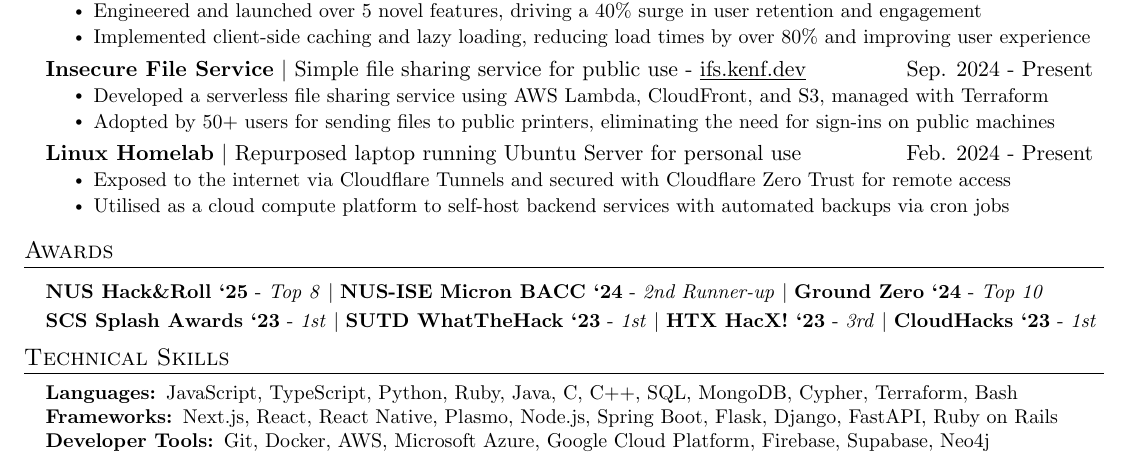
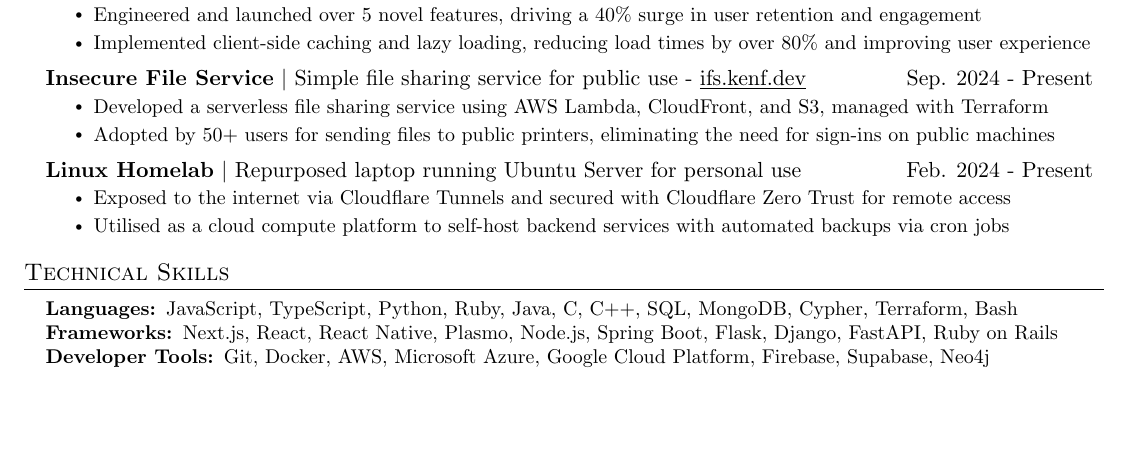
Before and after one commit to duckyfuz/resumes, a LaTeX CV (kennethgao_resume.tex): part of the page, cut so that both start at the same text, the shorter picture padded with empty space. Compiled offline with pdfLaTeX.

Commit message:
hide awards

```diff
--- a/kennethgao_resume.tex
+++ b/kennethgao_resume.tex
@@ -98,11 +98,11 @@
 
 
 % AWARDS SECTION STARTS HERE
-\section{Awards}
-  \resumeSubHeadingListStart
-    \resumeProjectHeading{\textbf{NUS Hack\&Roll `25} - \emph{Top 8} $|$ \textbf{NUS-ISE Micron BACC `24} - \emph{2nd Runner-up} $|$ \textbf{Ground Zero `24} - \emph{Top 10}}{}
-    \resumeProjectHeading{\textbf{SCS Splash Awards `23} - \emph{1st} $|$ \textbf{SUTD WhatTheHack `23} - \emph{1st} $|$ \textbf{HTX HacX! `23} - \emph{3rd} $|$ \textbf{CloudHacks `23} - \emph{1st}}{}
-  \resumeSubHeadingListEnd
+% \section{Awards}
+%   \resumeSubHeadingListStart
+%     \resumeProjectHeading{\textbf{NUS Hack\&Roll `25} - \emph{Top 8} $|$ \textbf{NUS-ISE Micron BACC `24} - \emph{2nd Runner-up} $|$ \textbf{Ground Zero `24} - \emph{Top 10}}{}
+%     \resumeProjectHeading{\textbf{SCS Splash Awards `23} - \emph{1st} $|$ \textbf{SUTD WhatTheHack `23} - \emph{1st} $|$ \textbf{HTX HacX! `23} - \emph{3rd} $|$ \textbf{CloudHacks `23} - \emph{1st}}{}
+%   \resumeSubHeadingListEnd
 % END OF SECTION %
 
 
```
Also changed, not shown: kennethgao_resume.pdf.
